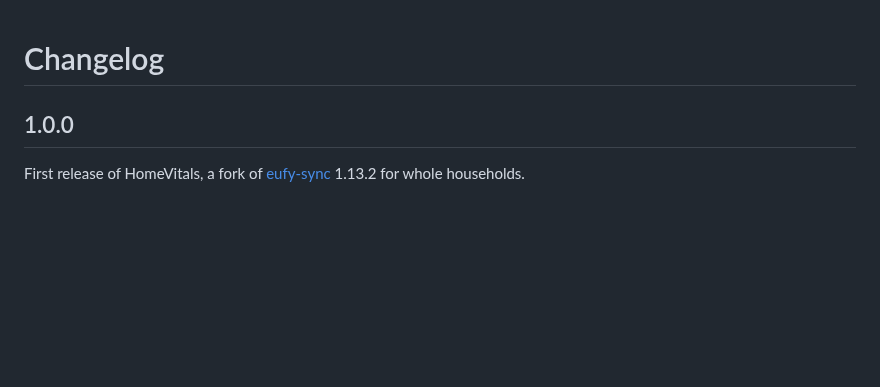
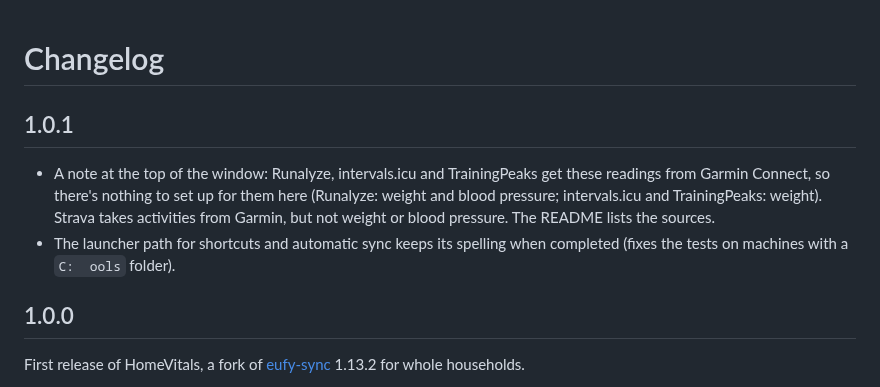
Before and after one commit to smithbuilt/homevitals, a Markdown page: CHANGELOG.md, the part around the change. Drawn GitHub-style; blank space fills up the shorter version.

```diff
--- a/CHANGELOG.md
+++ b/CHANGELOG.md
@@ -1,4 +1,9 @@
 # Changelog
+
+## 1.0.1
+
+- A note at the top of the window: Runalyze, intervals.icu and TrainingPeaks get these readings from Garmin Connect, so there's nothing to set up for them here (Runalyze: weight and blood pressure; intervals.icu and TrainingPeaks: weight). Strava takes activities from Garmin, but not weight or blood pressure. The README lists the sources.
+- The launcher path for shortcuts and automatic sync keeps its spelling when completed (fixes the tests on machines with a `C:	ools` folder).
 
 ## 1.0.0
 
```
Also changed, not shown: README.md (+13 -0 lines), docs/screenshots/main-window.png, 6 other files.
